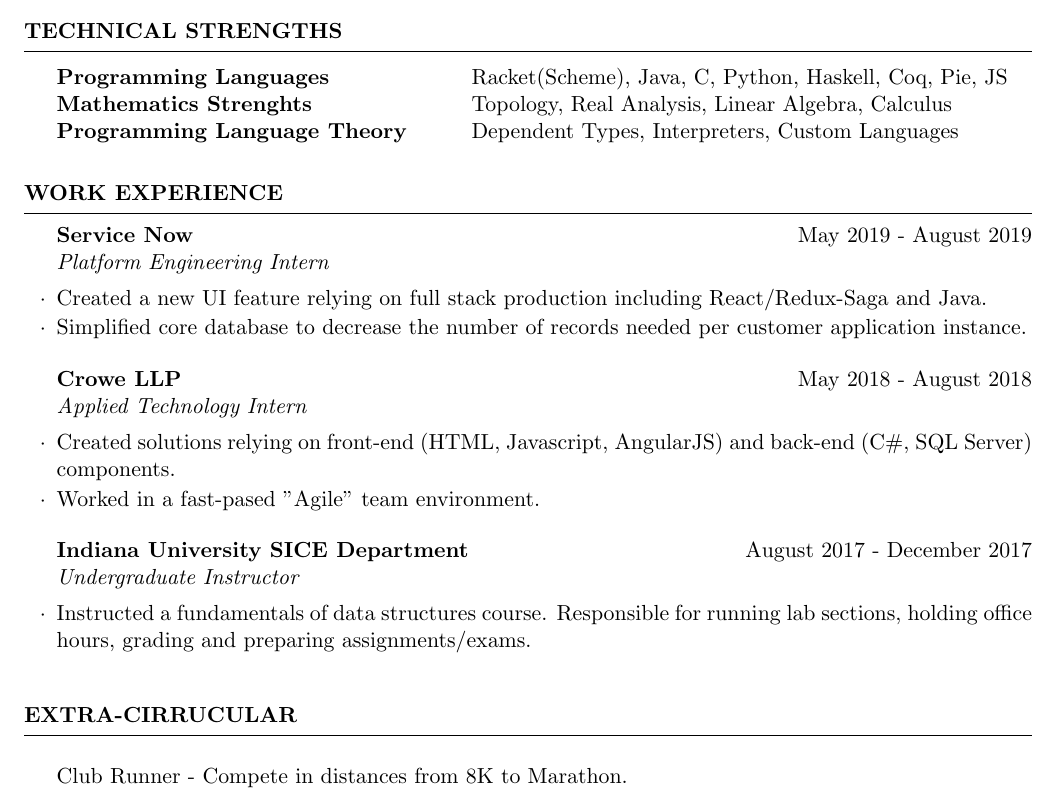
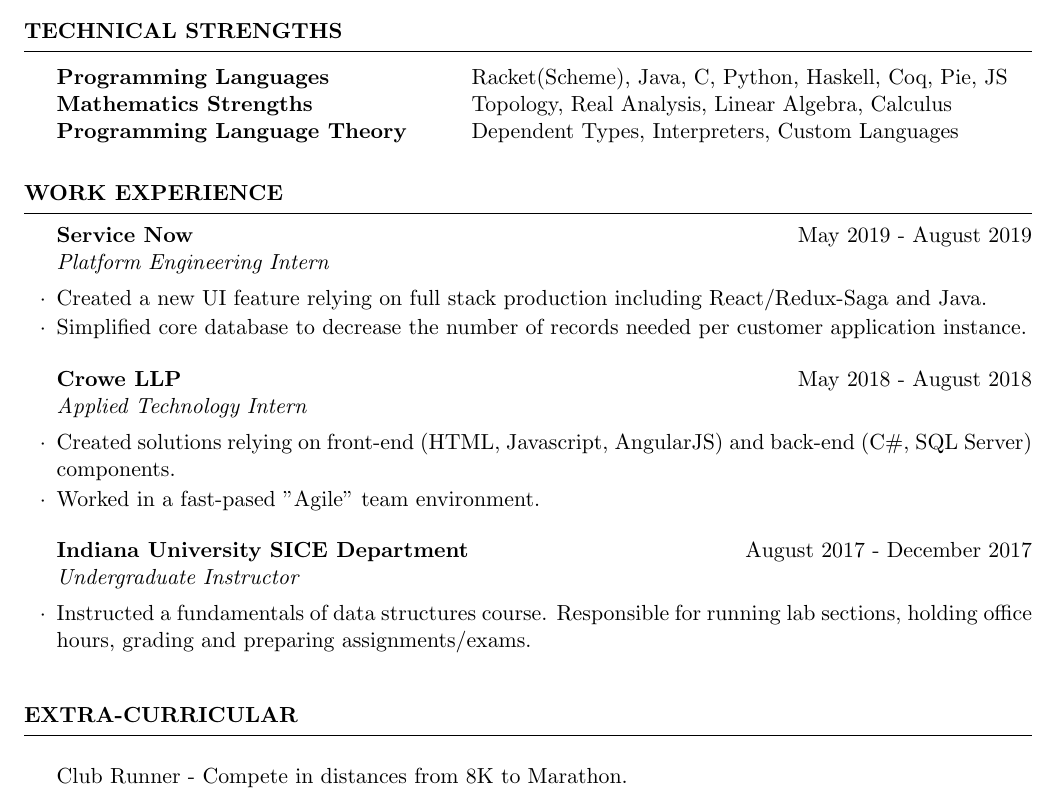
Before and after one commit to jadley08/Resume, a LaTeX CV (resume.tex): part of the page, cut so that both start at the same text. Compiled offline with pdfLaTeX.

Commit message:
fixing typos

```diff
--- a/resume.tex
+++ b/resume.tex
@@ -51,7 +51,7 @@ Computer Science B.S., Mathematics B.S. \hfill { GPA: 3.764 }
 
 \begin{tabular}{ @{} >{\bfseries}l @{\hspace{6ex}} l }
 	Programming Languages \ & Racket(Scheme), Java, C, Python, Haskell, Coq, Pie, JS \\
-	Mathematics Strenghts & Topology, Real Analysis, Linear Algebra, Calculus \\
+	Mathematics Strengths & Topology, Real Analysis, Linear Algebra, Calculus \\
 	Programming Language Theory \ & Dependent Types, Interpreters, Custom Languages \\
 \end{tabular}
 
@@ -82,7 +82,7 @@ Computer Science B.S., Mathematics B.S. \hfill { GPA: 3.764 }
 %---------------------------------------------------------
 % Extra Curricular
 %---------------------------------------------------------
-\begin{rSection}{Extra-Cirrucular} \itemsep -3pt
+\begin{rSection}{Extra-Curricular} \itemsep -3pt
 	\item Club Runner - Compete in distances from 8K to Marathon.
 	\item Karate Club - Athlete and Club Treasurer. Responsible for organiation of all financial aspects.
 	\item Intermediate chess student, intermediate violin student, avid reader.
```
Also changed, not shown: resume.pdf.
